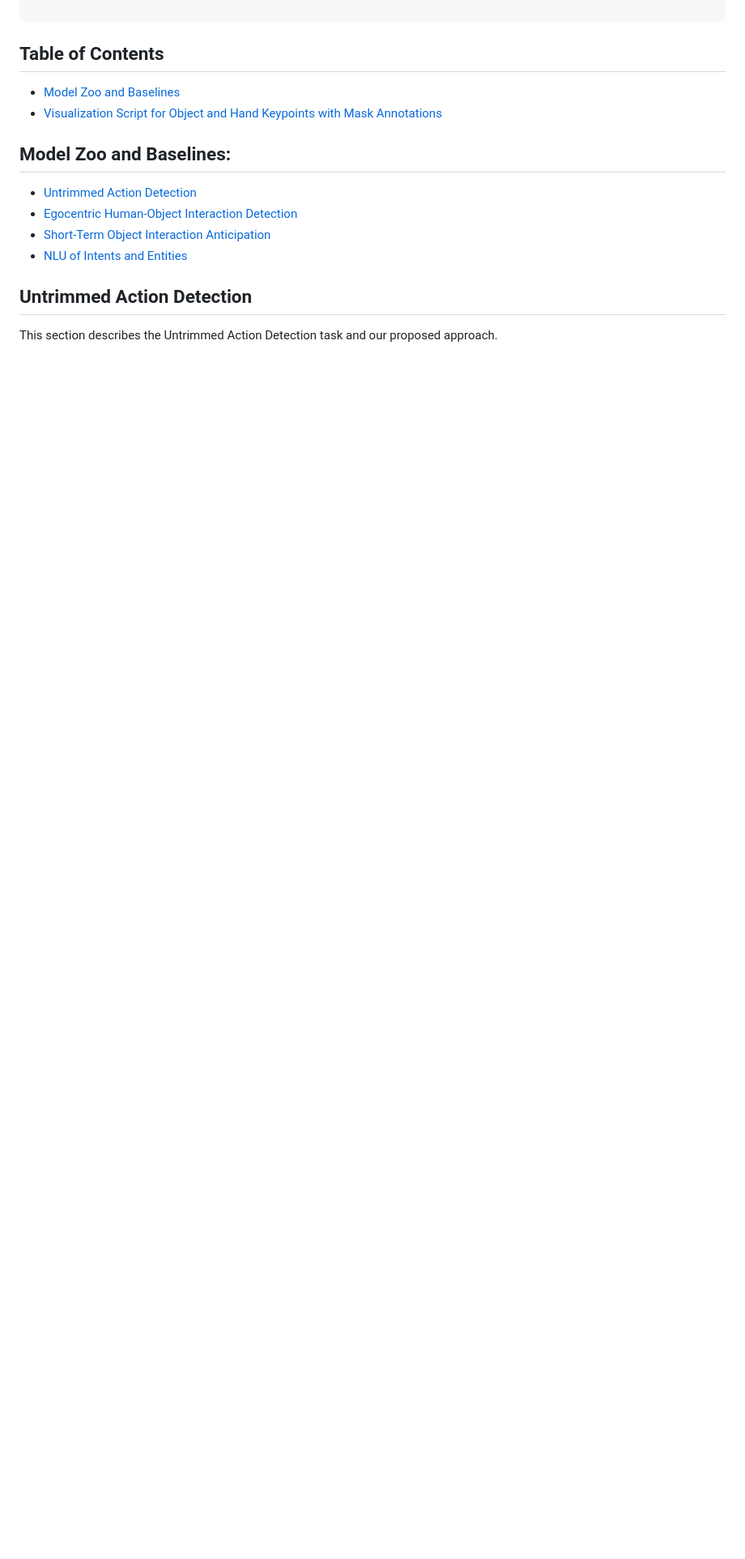
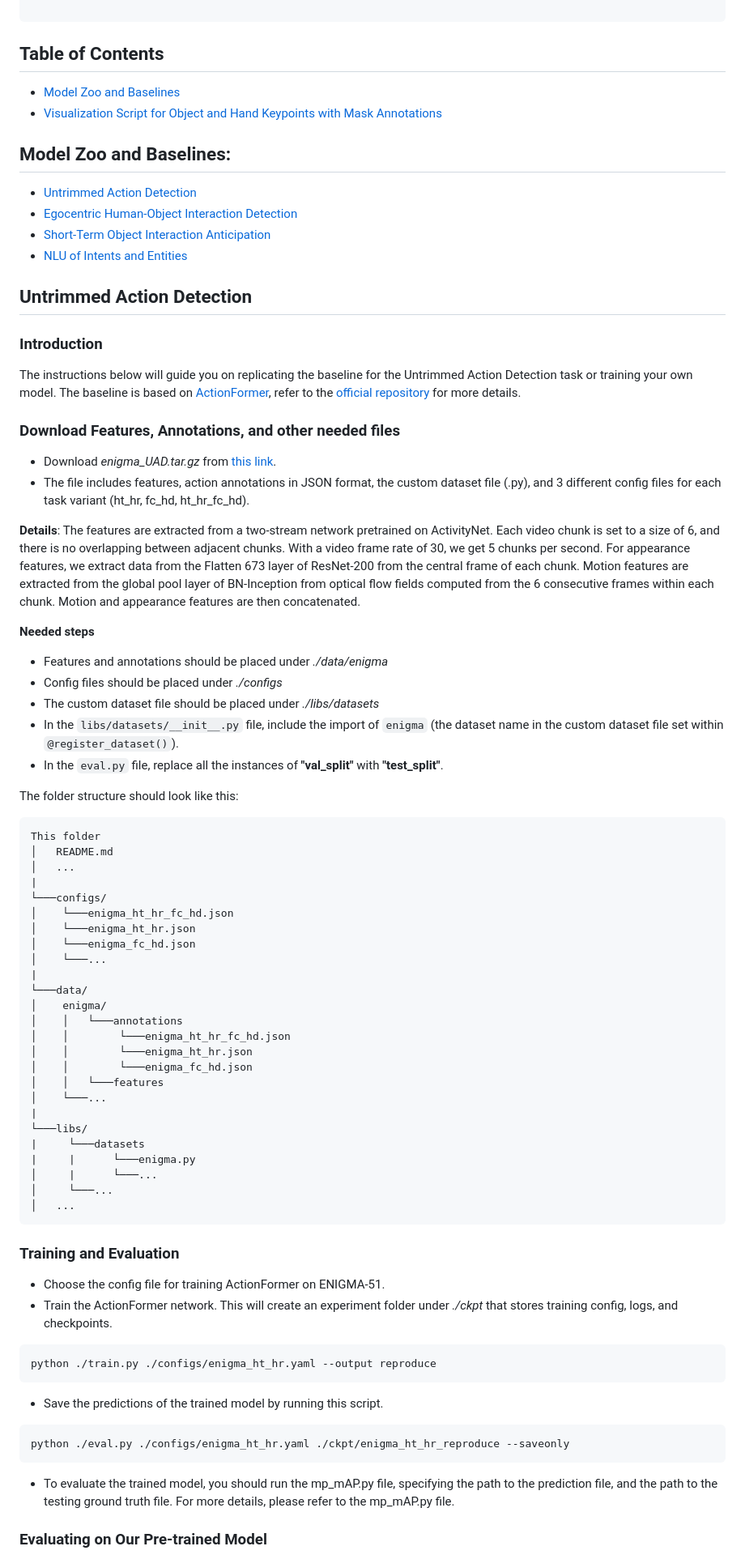
Before and after one commit to fpv-iplab/ENIGMA-51, a Markdown page: README.md, the part around the change printed below. Shown: that part at 81% size. Drawn GitHub-style; blank space fills up the shorter version.

Commit message:
docs(README): add UAD documentation

````diff
--- a/README.md
+++ b/README.md
@@ -39,4 +39,63 @@ If you find our work useful in your research, please use the following BibTeX en
 
 ## Untrimmed Action Detection
 
-This section describes the Untrimmed Action Detection task and our proposed approach.
+### Introduction
+The instructions below will guide you on replicating the baseline for the Untrimmed Action Detection task or training your own model.
+The baseline is based on [ActionFormer](https://arxiv.org/abs/2202.07925), refer to the [official repository](https://github.com/happyharrycn/actionformer_release) for more details.
+
+### Download Features, Annotations, and other needed files
+* Download *enigma_UAD.tar.gz* from [this link](https://iplab.dmi.unict.it/fpv/).
+* The file includes features, action annotations in JSON format, the custom dataset file (.py), and 3 different config files for each task variant (ht_hr, fc_hd, ht_hr_fc_hd).
+
+**Details**: The features are extracted from a two-stream network pretrained on ActivityNet. Each video chunk is set to a size of 6, and there is no overlapping between adjacent chunks. With a video frame rate of 30, we get 5 chunks per second. For appearance features, we extract data from the Flatten 673 layer of ResNet-200 from the central frame of each chunk. Motion features are extracted from the global pool layer of BN-Inception from optical flow fields computed from the 6 consecutive frames within each chunk. Motion and appearance features are then concatenated.
+
+**Needed steps**
+* Features and annotations should be placed under *./data/enigma*
+* Config files should be placed under *./configs*
+* The custom dataset file should be placed under *./libs/datasets*
+* In the `libs/datasets/__init__.py` file, include the import of `enigma` (the dataset name in the custom dataset file set within `@register_dataset()`).
+* In the `eval.py` file, replace all the instances of **"val_split"** with **"test_split"**.
+
+The folder structure should look like this:
+```
+This folder
+│   README.md
+│   ...
+|
+└───configs/
+│    └───enigma_ht_hr_fc_hd.json
+│    └───enigma_ht_hr.json
+│    └───enigma_fc_hd.json
+│    └───...
+|
+└───data/
+│    enigma/
+│    │   └───annotations
+│    │        └───enigma_ht_hr_fc_hd.json
+│    │        └───enigma_ht_hr.json
+│    │        └───enigma_fc_hd.json
+│    │   └───features
+│    └───...
+|
+└───libs/
+|     └───datasets
+|     |      └───enigma.py
+│     |      └───...
+│     └───...
+│   ...
+```
+
+### Training and Evaluation
+* Choose the config file for training ActionFormer on ENIGMA-51.
+* Train the ActionFormer network. This will create an experiment folder under *./ckpt* that stores training config, logs, and checkpoints.
+```shell
+python ./train.py ./configs/enigma_ht_hr.yaml --output reproduce
+```
+* Save the predictions of the trained model by running this script.
+```shell
+python ./eval.py ./configs/enigma_ht_hr.yaml ./ckpt/enigma_ht_hr_reproduce --saveonly
+```
+* To evaluate the trained model, you should run the mp_mAP.py file, specifying the path to the prediction file, and the path to the testing ground truth file. For more details, please refer to the mp_mAP.py file.
+
+### Evaluating on Our Pre-trained Model
+
````
Also changed, not shown: other parts of README.md (+31 -0 lines).
